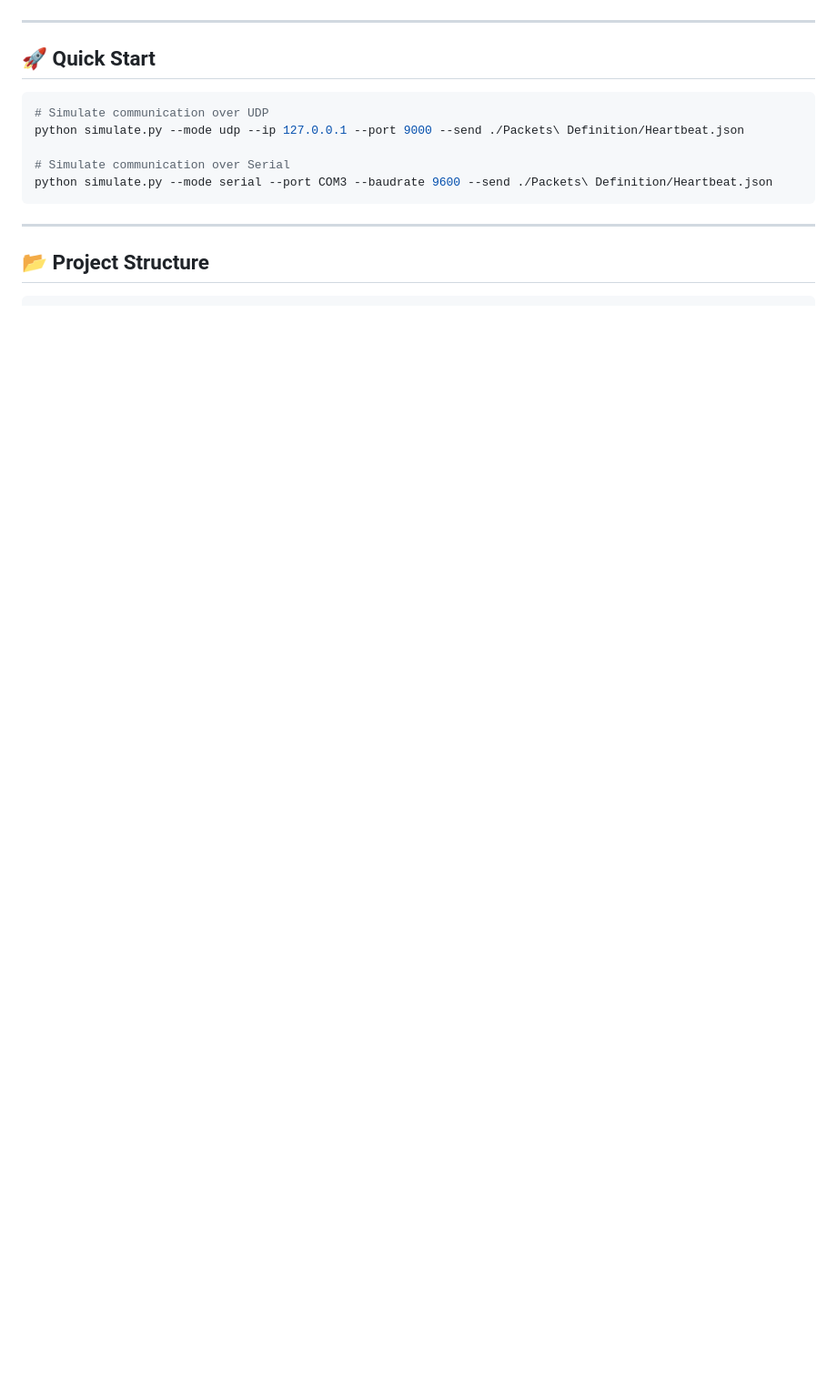
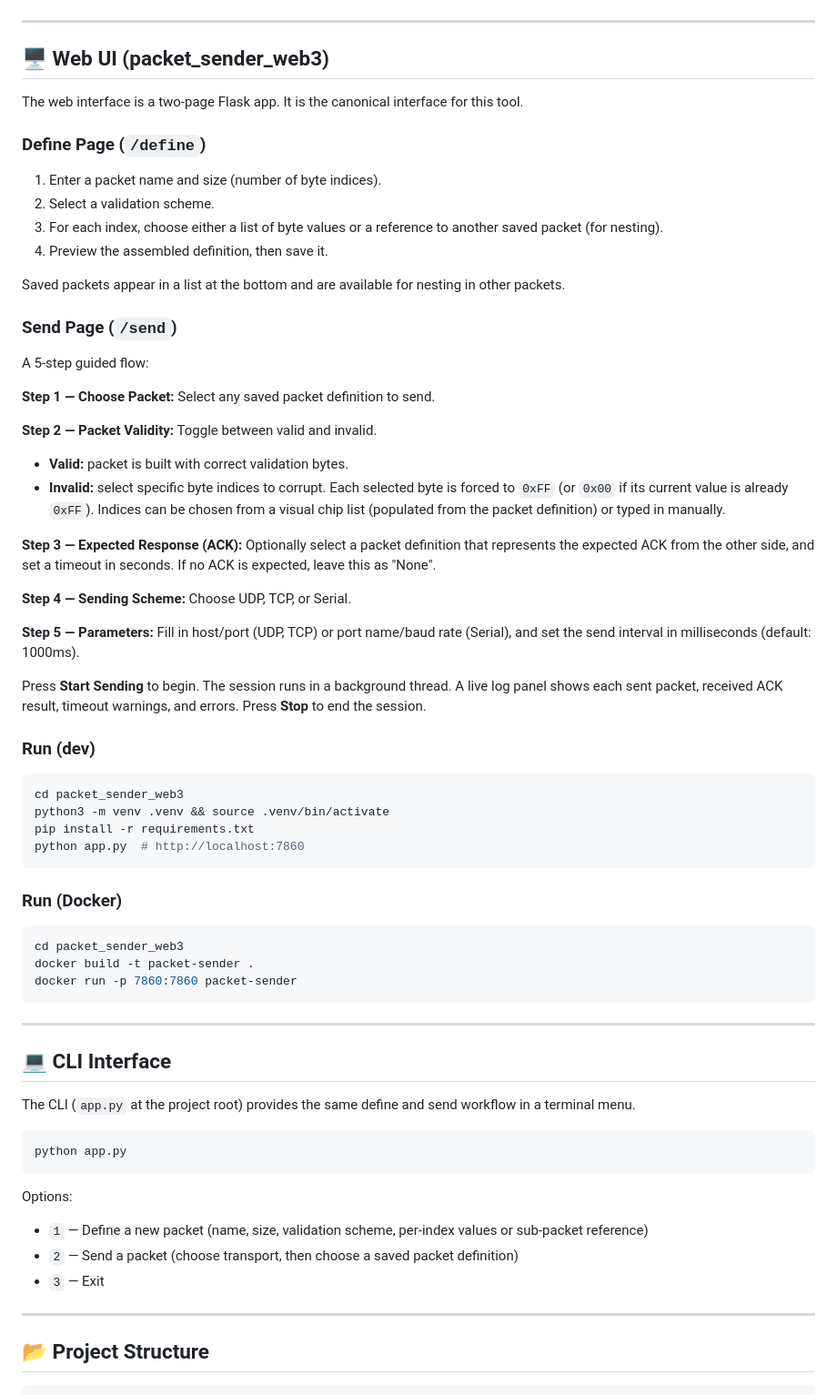
Before and after one commit to abdurrafay0610/Legacy-Communication-Checker, a Markdown page: README.md, the part around one of its changes. Shown at 91% size. GitHub-like rendering; blank space fills up the shorter version.

````diff
--- a/README.md
+++ b/README.md
@@ -68,15 +81,68 @@ Each packet definition must contain:
 
 ---
 
-## 🚀 Quick Start
+## 🖥️ Web UI (packet_sender_web3)
+
+The web interface is a two-page Flask app. It is the canonical interface for this tool.
+
+### Define Page (`/define`)
+
+1. Enter a packet name and size (number of byte indices).
+2. Select a validation scheme.
+3. For each index, choose either a list of byte values or a reference to another saved packet (for nesting).
+4. Preview the assembled definition, then save it.
+
+Saved packets appear in a list at the bottom and are available for nesting in other packets.
+
+### Send Page (`/send`)
+
+A 5-step guided flow:
+
+**Step 1 — Choose Packet:** Select any saved packet definition to send.
+
+**Step 2 — Packet Validity:** Toggle between valid and invalid.
+- **Valid:** packet is built with correct validation bytes.
+- **Invalid:** select specific byte indices to corrupt. Each selected byte is forced to `0xFF` (or `0x00` if its current value is already `0xFF`). Indices can be chosen from a visual chip list (populated from the packet definition) or typed in manually.
+
+**Step 3 — Expected Response (ACK):** Optionally select a packet definition that represents the expected ACK from the other side, and set a timeout in seconds. If no ACK is expected, leave this as "None".
+
+**Step 4 — Sending Scheme:** Choose UDP, TCP, or Serial.
+
+**Step 5 — Parameters:** Fill in host/port (UDP, TCP) or port name/baud rate (Serial), and set the send interval in milliseconds (default: 1000ms).
+
+Press **Start Sending** to begin. The session runs in a background thread. A live log panel shows each sent packet, received ACK result, timeout warnings, and errors. Press **Stop** to end the session.
+
+### Run (dev)
 
 ```bash
-# Simulate communication over UDP
-python simulate.py --mode udp --ip 127.0.0.1 --port 9000 --send ./Packets\ Definition/Heartbeat.json
+cd packet_sender_web3
+python3 -m venv .venv && source .venv/bin/activate
+pip install -r requirements.txt
+python app.py  # http://localhost:7860
+```
 
-# Simulate communication over Serial
-python simulate.py --mode serial --port COM3 --baudrate 9600 --send ./Packets\ Definition/Heartbeat.json
+### Run (Docker)
+
+```bash
+cd packet_sender_web3
+docker build -t packet-sender .
+docker run -p 7860:7860 packet-sender
 ```
+
+---
+
+## 💻 CLI Interface
+
+The CLI (`app.py` at the project root) provides the same define and send workflow in a terminal menu.
+
+```bash
+python app.py
+```
+
+Options:
+- `1` — Define a new packet (name, size, validation scheme, per-index values or sub-packet reference)
+- `2` — Send a packet (choose transport, then choose a saved packet definition)
+- `3` — Exit
 
 ---
 
````
Also changed, not shown: other parts of README.md (+142 -52 lines).
